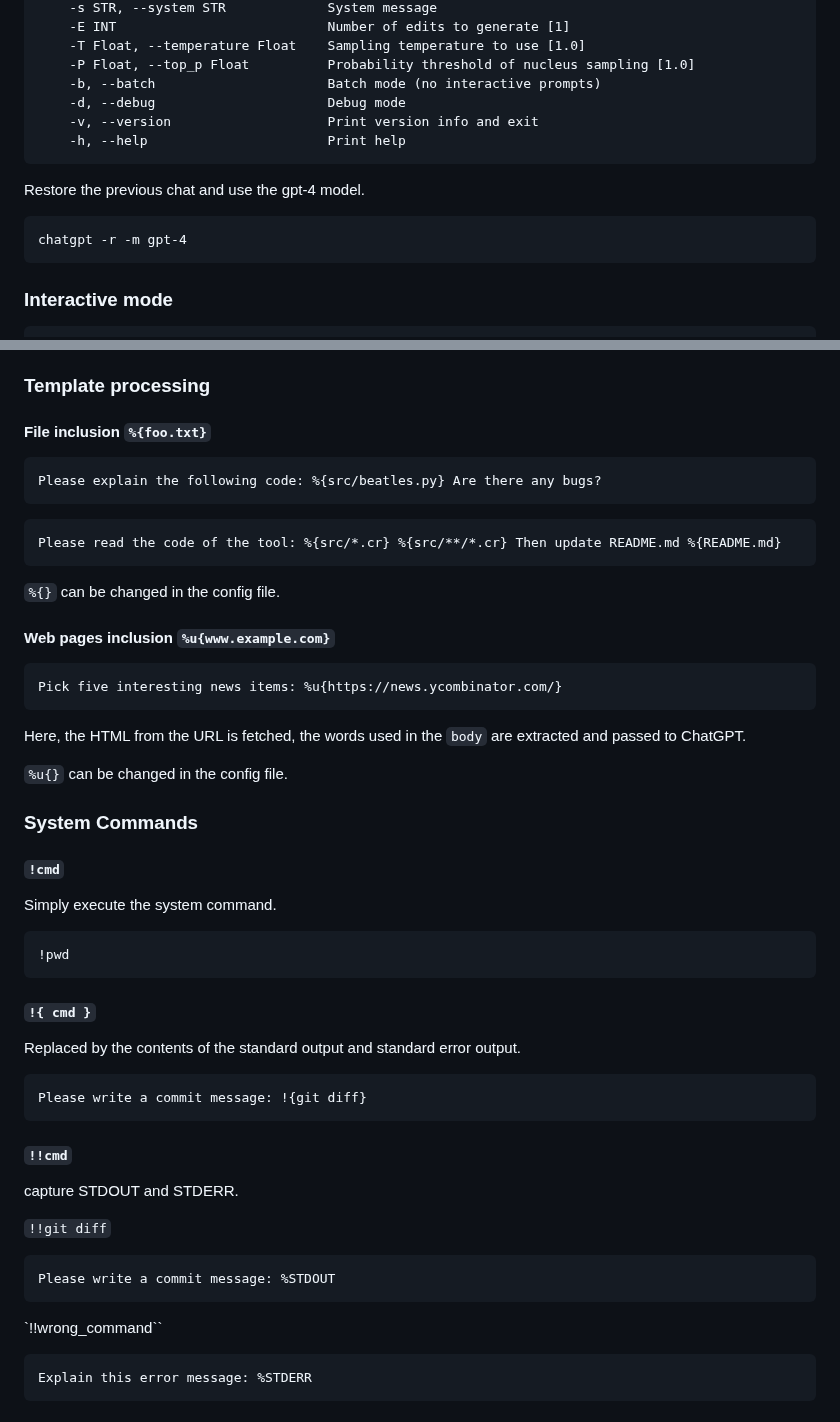
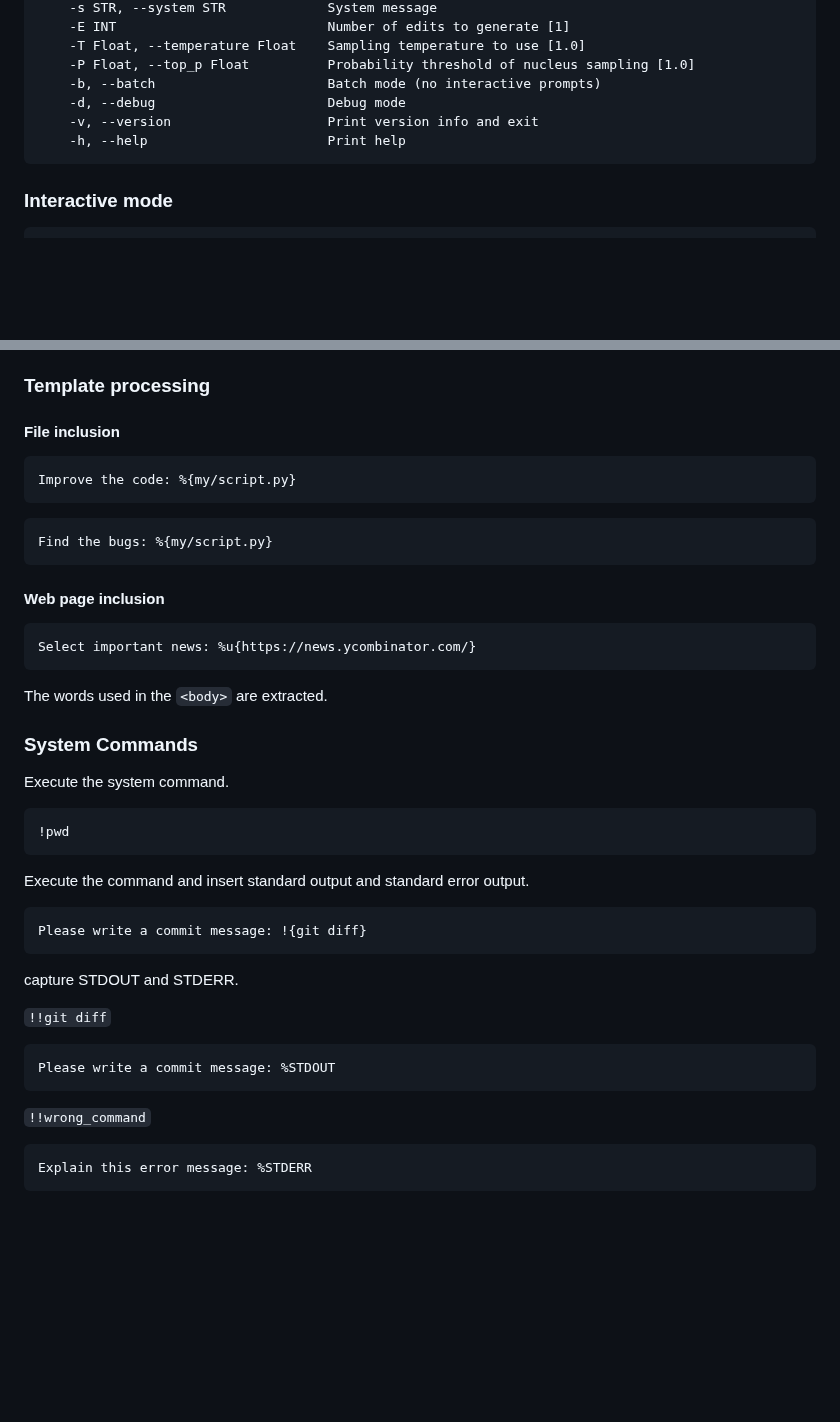
Before and after one commit to kojix2/chatgpt-cli, a Markdown page: README.md, 2 parts joined by grey strips. Rendered like a GitHub page; blank space fills up the shorter version.

````diff
--- a/README.md
+++ b/README.md
@@ -101,12 +101,6 @@ Usage: chatgpt [options]
     -h, --help                       Print help
 ```
 
-Restore the previous chat and use the gpt-4 model.
-
-```
-chatgpt -r -m gpt-4
-```
-
 ### Interactive mode
 
 ```
@@ -179,47 +173,37 @@ Note that for `%config`, `%data`, and other commands launch an editor. The edito
 
 ### Template processing
 
-#### File inclusion `%{foo.txt}`
+#### File inclusion
 
 ```
-Please explain the following code: %{src/beatles.py} Are there any bugs?
+Improve the code: %{my/script.py}
 ```
 
 ```
-Please read the code of the tool: %{src/*.cr} %{src/**/*.cr} Then update README.md %{README.md}
+Find the bugs: %{my/script.py}
 ```
 
-`%{}` can be changed in the config file.
-
-#### Web pages inclusion `%u{www.example.com}`
+#### Web page inclusion
 
 ```
-Pick five interesting news items: %u{https://news.ycombinator.com/}
+Select important news: %u{https://news.ycombinator.com/}
 ```
 
-Here, the HTML from the URL is fetched, the words used in the `body` are extracted and passed to ChatGPT.
-
-`%u{}` can be changed in the config file.
+The words used in the `<body>` are extracted.
 
 ### System Commands
 
-#### `!cmd`
-
-Simply execute the system command.
+Execute the system command.
 
 ```
 !pwd
 ```
 
-#### `!{ cmd }`
-
-Replaced by the contents of the standard output and standard error output.
+Execute the command and insert standard output and standard error output.
 
 ```
 Please write a commit message: !{git diff}
 ```
-
-#### `!!cmd`
 
 capture STDOUT and STDERR.
 
@@ -229,7 +213,7 @@ capture STDOUT and STDERR.
 Please write a commit message: %STDOUT
 ```
 
-`!!wrong_command``
+`!!wrong_command`
 
 ```
 Explain this error message: %STDERR
````
